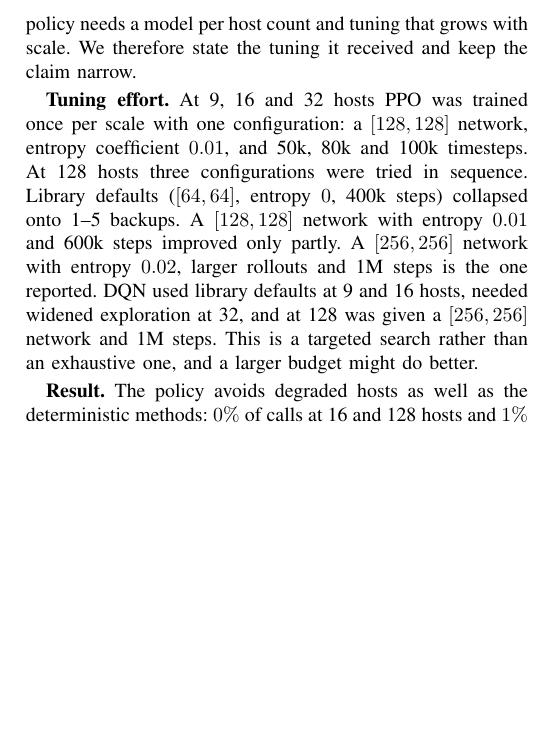
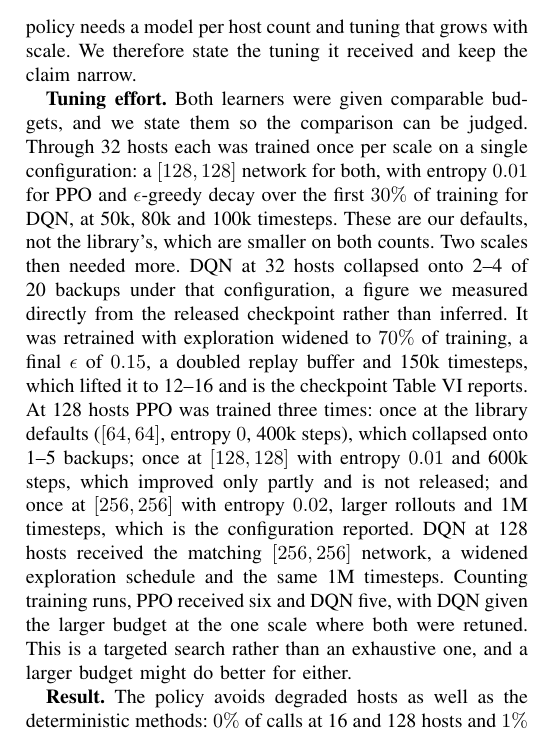
Before and after one commit to bijoy111/ideft, a LaTeX paper (backup-node-selection/paper/paper.tex, which reads backup-node-selection/paper/results_placement.tex): part of one column of page 8 of 15, cut so that both start at the same text, the shorter picture padded with empty space. Compiled offline with pdfLaTeX; a missing font is replaced by an installed copy or a similar font; a LaTeX package or settings file that is missing is left out.

Commit message:
Verify the RL tuning budget against the checkpoints, and correct it
Read the hyperparameters out of the ten released SB3 checkpoints rather than
from the narrative in EXPERIMENTS.md. Two things were wrong.

The paper said DQN used library defaults at 9 and 16 hosts. It did not. Those
runs used this harness's defaults -- a [128,128] network, exploration decayed
over the first 30% of training, a 50k replay buffer -- which are larger than
stable-baselines3's on every count. The same wording appeared in EXPERIMENTS.md
and README.md and is corrected there too.

The claim that DQN collapses to 2-4 of 20 backups at 32 hosts had no measurement
behind it. The structural comparison loads the mitigated checkpoint, so its
12-16 is the post-widening figure, and the only "2-4" in the findings is a peak
load column in a PPO penalty ablation. The unmitigated checkpoint ships, so the
check was run: 2, 2, 2, 2 and 4 distinct backups across the five seeds. The
number was right; its provenance was not. Recorded in
findings/dqn_collapse_check_32hosts_unmitigated.txt.

The tuning paragraph now states both budgets so the comparison can be judged:
one configuration per scale through 32 hosts for both learners, PPO retrained
three times at 128 and DQN once more at 32, six training runs against five, with
DQN given the larger budget at the one scale where both were retuned.

Confirmed correct and left alone: the PPO configurations at every scale, the
[64,64]/entropy-0 collapse at 128 hosts being genuine library defaults, and the
timestep counts, which the checkpoints record as 51k, 82k, 100k, 401k and 1.00M.

```diff
--- a/backup-node-selection/paper/results_placement.tex
+++ b/backup-node-selection/paper/results_placement.tex
@@ -290,16 +290,26 @@ symmetric. The heuristic needs no training. The policy needs a model per host
 count and tuning that grows with scale. We therefore state the tuning it
 received and keep the claim narrow.
 
-\textbf{Tuning effort.} At 9, 16 and 32 hosts PPO was trained once per scale
-with one configuration: a $[128,128]$ network, entropy coefficient $0.01$, and
-50k, 80k and 100k timesteps. At 128 hosts three configurations were tried in
-sequence. Library defaults ($[64,64]$, entropy $0$, 400k steps) collapsed onto
-1--5 backups. A $[128,128]$ network with entropy $0.01$ and 600k steps improved
-only partly. A $[256,256]$ network with entropy $0.02$, larger rollouts and 1M
-steps is the one reported. DQN used library defaults at 9 and 16 hosts, needed
-widened exploration at 32, and at 128 was given a $[256,256]$ network and 1M
-steps. This is a targeted search rather than an exhaustive one, and a larger
-budget might do better.
+\textbf{Tuning effort.} Both learners were given comparable budgets, and we
+state them so the comparison can be judged. Through 32 hosts each was trained
+once per scale on a single configuration: a $[128,128]$ network for both, with
+entropy $0.01$ for PPO and $\epsilon$-greedy decay over the first $30\%$ of
+training for DQN, at 50k, 80k and 100k timesteps. These are our defaults, not
+the library's, which are smaller on both counts. Two scales then needed more.
+DQN at 32 hosts collapsed onto 2--4 of 20 backups under that configuration, a
+figure we measured directly from the released checkpoint rather than inferred.
+It was retrained with exploration widened to $70\%$ of training, a final
+$\epsilon$ of $0.15$, a doubled replay buffer and 150k timesteps, which lifted
+it to 12--16 and is the checkpoint Table~\ref{tab:ppodqn} reports. At 128 hosts PPO was trained three times: once at the library
+defaults ($[64,64]$, entropy $0$, 400k steps), which collapsed onto 1--5
+backups; once at $[128,128]$ with entropy $0.01$ and 600k steps, which improved
+only partly and is not released; and once at $[256,256]$ with entropy $0.02$,
+larger rollouts and 1M timesteps, which is the configuration reported. DQN at
+128 hosts received the matching $[256,256]$ network, a widened exploration
+schedule and the same 1M timesteps. Counting training runs, PPO received six
+and DQN five, with DQN given the larger budget at the one scale where both were
+retuned. This is a targeted search rather than an exhaustive one, and a larger
+budget might do better for either.
 
 \textbf{Result.} The policy avoids degraded hosts as well as the deterministic
 methods: $0\%$ of calls at 16 and 128 hosts and $1\%$ at 32
```
Also changed, not shown: backup-node-selection/EXPERIMENTS.md (+4 -2 lines), backup-node-selection/findings/dqn_collapse_check_32hosts_unmitigated.txt (added, +10 -0 lines), backup-node-selection/README.md, backup-node-selection/paper/paper.pdf, docs/assets/paper.pdf.
